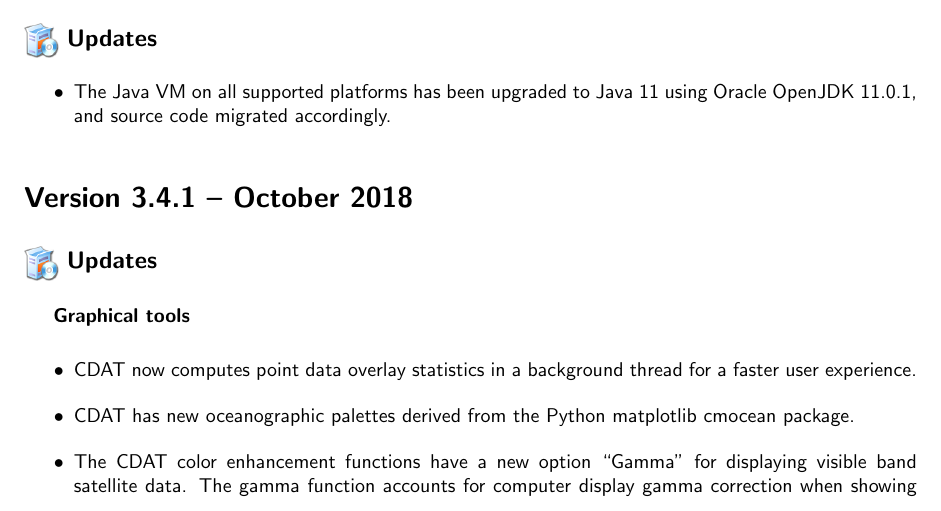
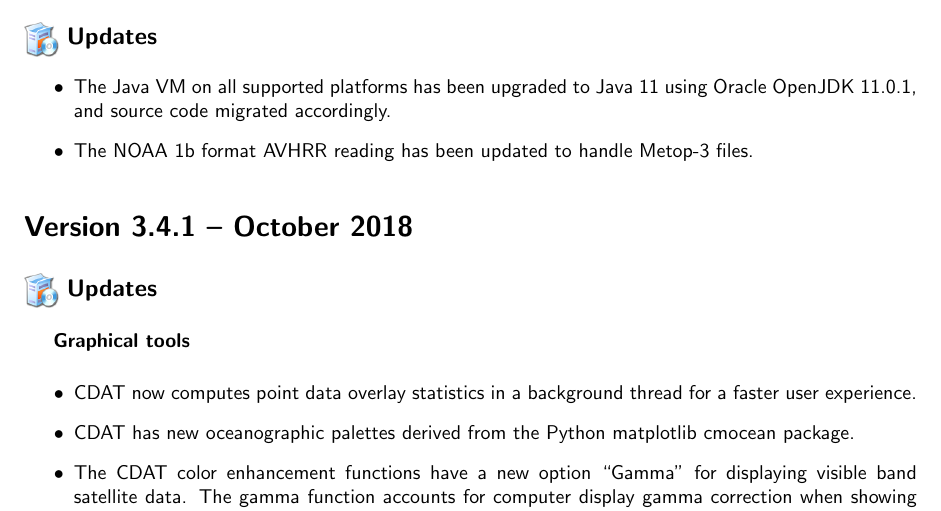
Before and after one commit to phollemans/cwutils, a LaTeX thesis (doc/users_guide/cwutils_users_guide.tex, which reads doc/users_guide/history.tex): part of page 94 of 114, cut so that both start at the same text. Compiled offline with pdfLaTeX.

Commit message:
- Updated documentation

```diff
--- a/doc/users_guide/history.tex
+++ b/doc/users_guide/history.tex
@@ -20,6 +20,10 @@
 
   \item The Java VM on all supported platforms has been upgraded to Java 11
   using Oracle OpenJDK 11.0.1, and source code migrated accordingly.
+
+  \item The NOAA 1b format AVHRR reading has been updated to handle Metop-3
+  files.
+
 
 
 
```
